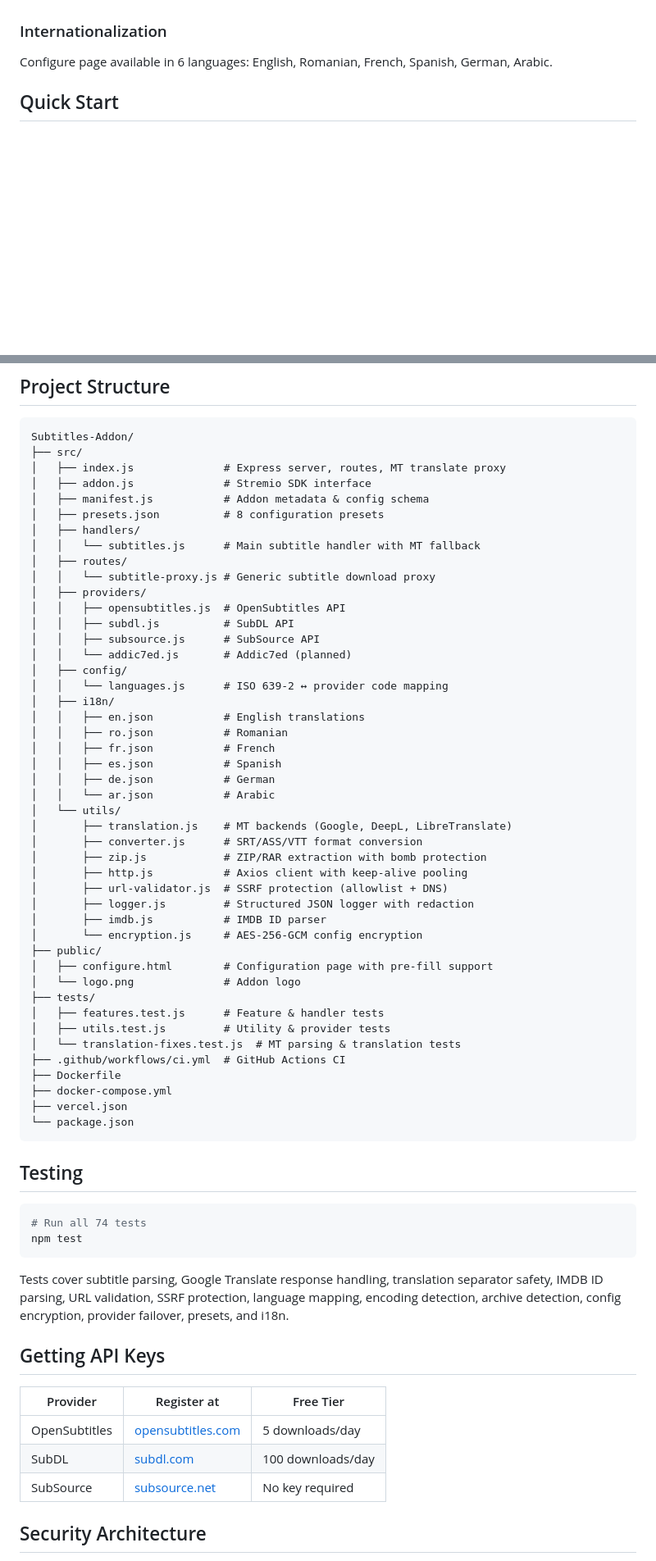
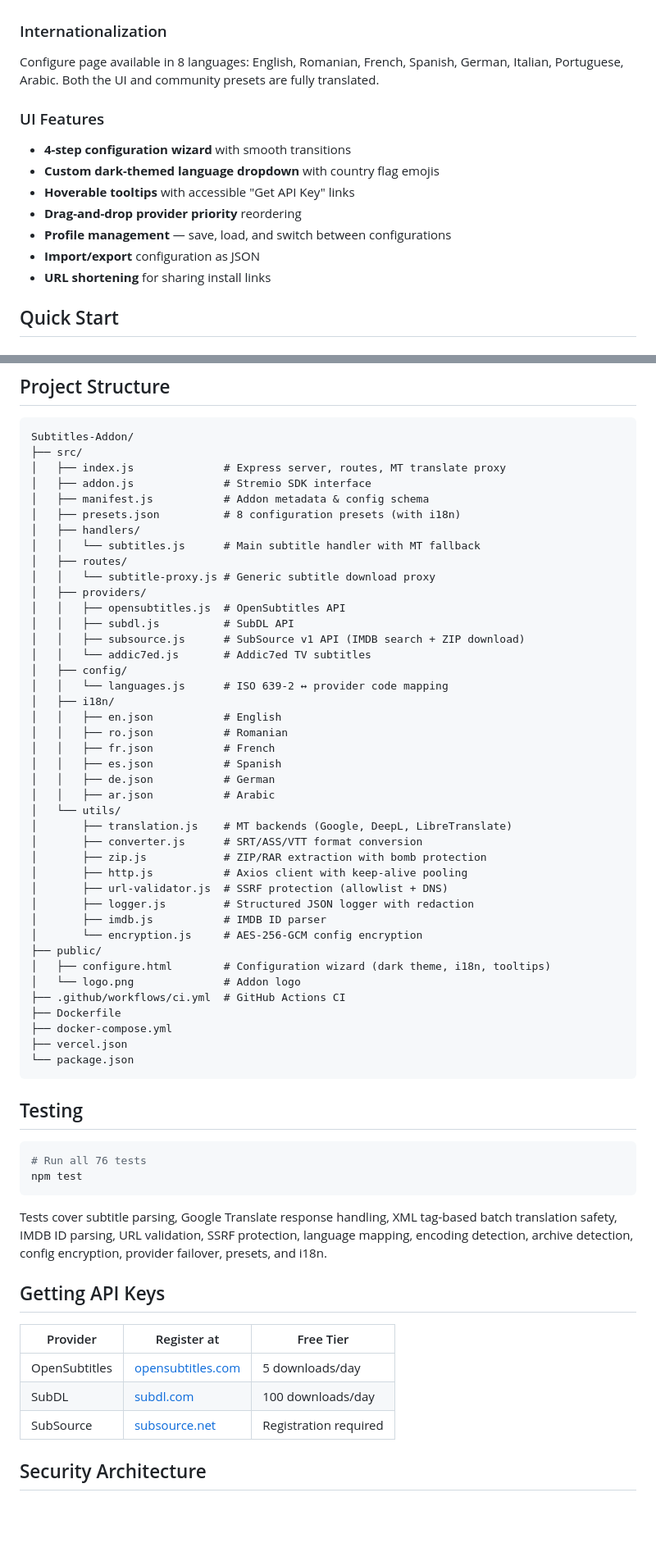
Before and after one commit to C0st1/Subtitles-Addon, a Markdown page: README.md, 2 parts joined by grey strips. Shown at 82% size. Drawn GitHub-style; blank space fills up the shorter version.

````diff
--- a/README.md
+++ b/README.md
@@ -52,7 +52,16 @@ Every installation gets a unique URL encoded with its config — API keys, langu
 - Health check endpoint with cache/failover/analytics stats
 
 ### Internationalization
-Configure page available in 6 languages: English, Romanian, French, Spanish, German, Arabic.
+Configure page available in 8 languages: English, Romanian, French, Spanish, German, Italian, Portuguese, Arabic. Both the UI and community presets are fully translated.
+
+### UI Features
+- **4-step configuration wizard** with smooth transitions
+- **Custom dark-themed language dropdown** with country flag emojis
+- **Hoverable tooltips** with accessible "Get API Key" links
+- **Drag-and-drop provider priority** reordering
+- **Profile management** — save, load, and switch between configurations
+- **Import/export** configuration as JSON
+- **URL shortening** for sharing install links
 
 ## Quick Start
 
@@ -204,7 +215,7 @@ Subtitles-Addon/
 │   ├── index.js              # Express server, routes, MT translate proxy
 │   ├── addon.js              # Stremio SDK interface
 │   ├── manifest.js           # Addon metadata & config schema
-│   ├── presets.json          # 8 configuration presets
+│   ├── presets.json          # 8 configuration presets (with i18n)
 │   ├── handlers/
 │   │   └── subtitles.js      # Main subtitle handler with MT fallback
 │   ├── routes/
@@ -212,17 +223,17 @@ Subtitles-Addon/
 │   ├── providers/
 │   │   ├── opensubtitles.js  # OpenSubtitles API
 │   │   ├── subdl.js          # SubDL API
-│   │   ├── subsource.js      # SubSource API
-│   │   └── addic7ed.js       # Addic7ed (planned)
+│   │   ├── subsource.js      # SubSource v1 API (IMDB search + ZIP download)
+│   │   └── addic7ed.js       # Addic7ed TV subtitles
 │   ├── config/
 │   │   └── languages.js      # ISO 639-2 ↔ provider code mapping
 │   ├── i18n/
-│   │   ├── en.json           # English translations
+│   │   ├── en.json           # English
 │   │   ├── ro.json           # Romanian
 │   │   ├── fr.json           # French
 │   │   ├── es.json           # Spanish
 │   │   ├── de.json           # German
-│   │   └── ar.json           # Arabic
+│   │   ├── ar.json           # Arabic
 │   └── utils/
 │       ├── translation.js    # MT backends (Google, DeepL, LibreTranslate)
 │       ├── converter.js      # SRT/ASS/VTT format conversion
@@ -233,12 +244,8 @@ Subtitles-Addon/
 │       ├── imdb.js           # IMDB ID parser
 │       └── encryption.js     # AES-256-GCM config encryption
 ├── public/
-│   ├── configure.html        # Configuration page with pre-fill support
+│   ├── configure.html        # Configuration wizard (dark theme, i18n, tooltips)
 │   └── logo.png              # Addon logo
-├── tests/
-│   ├── features.test.js      # Feature & handler tests
-│   ├── utils.test.js         # Utility & provider tests
-│   └── translation-fixes.test.js  # MT parsing & translation tests
 ├── .github/workflows/ci.yml  # GitHub Actions CI
 ├── Dockerfile
 ├── docker-compose.yml
@@ -249,11 +256,11 @@ Subtitles-Addon/
 ## Testing
 
 ```bash
-# Run all 74 tests
+# Run all 76 tests
 npm test
 ```
 
-Tests cover subtitle parsing, Google Translate response handling, translation separator safety, IMDB ID parsing, URL validation, SSRF protection, language mapping, encoding detection, archive detection, config encryption, provider failover, presets, and i18n.
+Tests cover subtitle parsing, Google Translate response handling, XML tag-based batch translation safety, IMDB ID parsing, URL validation, SSRF protection, language mapping, encoding detection, archive detection, config encryption, provider failover, presets, and i18n.
 
 ## Getting API Keys
 
@@ -261,7 +268,7 @@ Tests cover subtitle parsing, Google Translate response handling, translation se
 |----------|-------------|-----------|
 | OpenSubtitles | [opensubtitles.com](https://www.opensubtitles.com/en/consumers) | 5 downloads/day |
 | SubDL | [subdl.com](https://subdl.com/profile/api-key) | 100 downloads/day |
-| SubSource | [subsource.net](https://www.subsource.net/) | No key required |
+| SubSource | [subsource.net](https://www.subsource.net/) | Registration required |
 
 ## Security Architecture
 
````
Also changed, not shown: other parts of README.md (+14 -12 lines).
